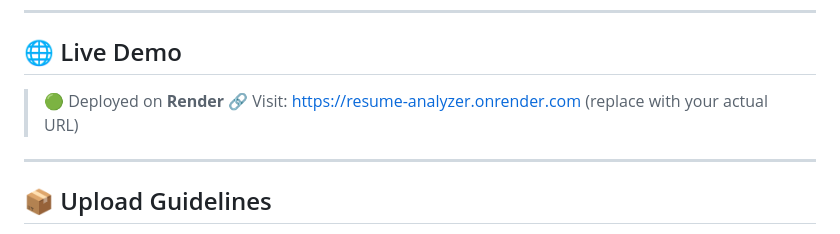
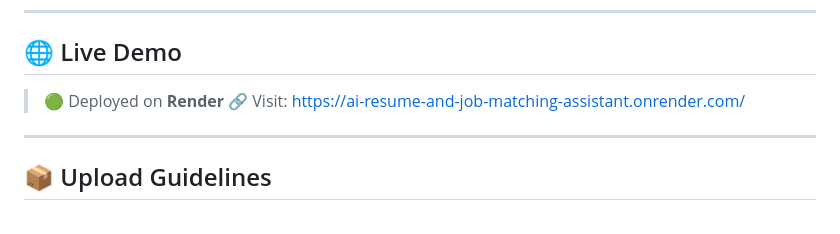
Before and after one commit to onkars2006/ai-resume-and-job-matching-assistant, a Markdown page: README.md, the part around the change. GitHub-like rendering.

```diff
--- a/README.md
+++ b/README.md
@@ -95,7 +95,7 @@ gunicorn app:app
 ## 🌐 Live Demo
 
 > 🟢 Deployed on **Render**
-> 🔗 Visit: [https://resume-analyzer.onrender.com](https://resume-analyzer.onrender.com) (replace with your actual URL)
+> 🔗 Visit: [https://ai-resume-and-job-matching-assistant.onrender.com/](https://ai-resume-and-job-matching-assistant.onrender.com/)
 
 ---
 
```
